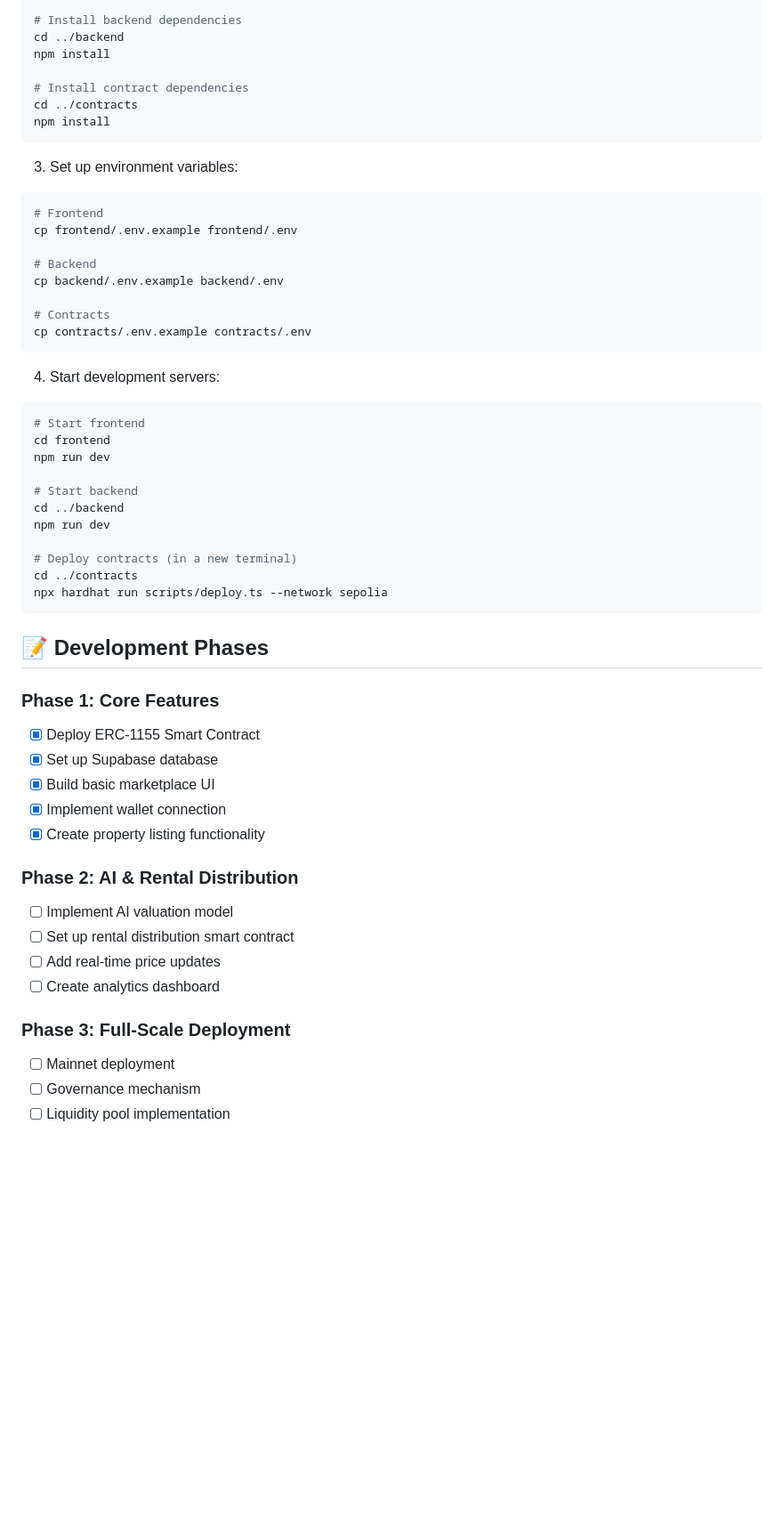
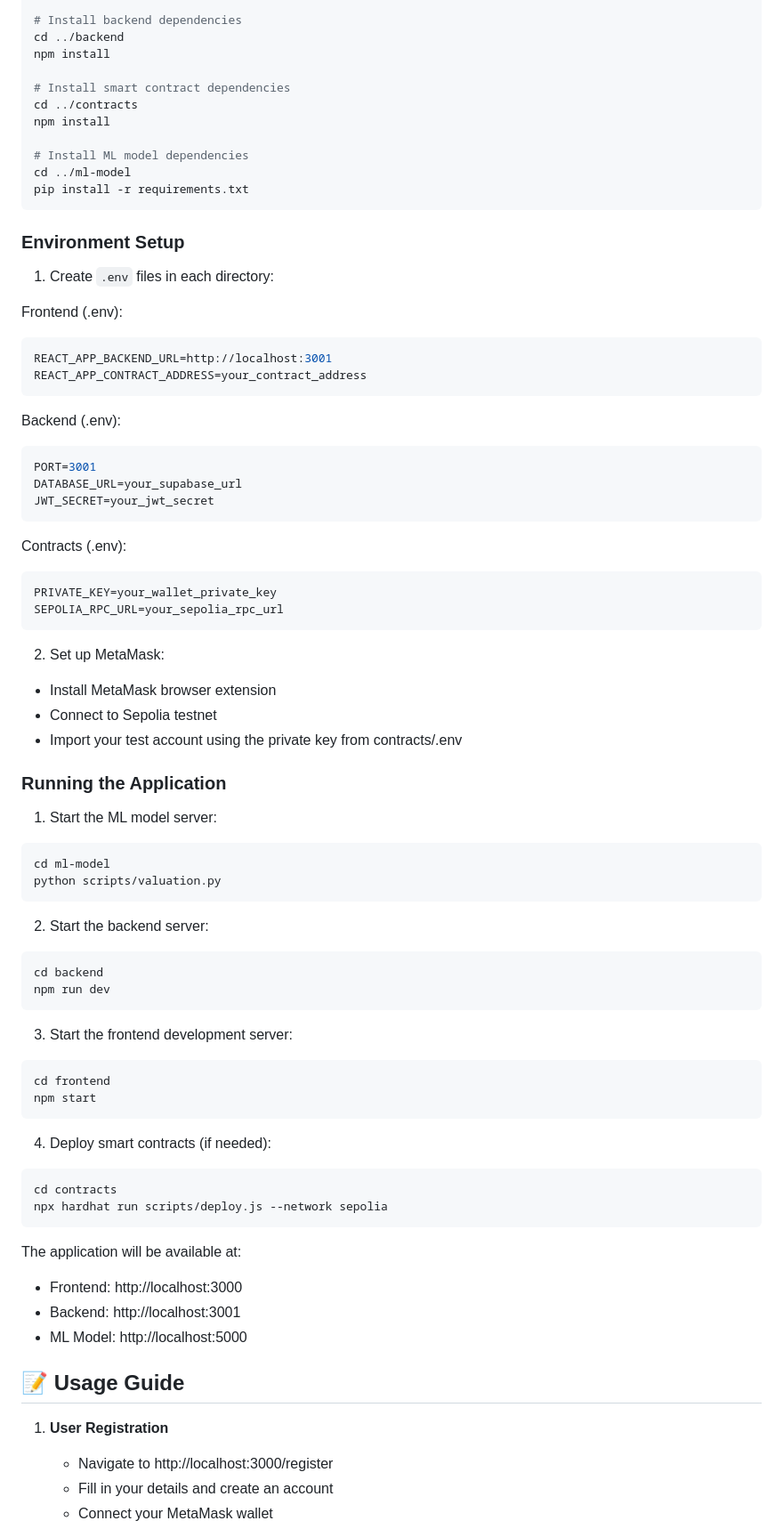
Before and after one commit to sudhansu-24/brickbyte, a Markdown page: README.md, the part around the change printed below. Shown: that part at 89% size. GitHub-like rendering; blank space fills up the shorter version.

````diff
--- a/README.md
+++ b/README.md
@@ -99,54 +101,78 @@ npm install
 cd ../backend
 npm install
 
-# Install contract dependencies
+# Install smart contract dependencies
 cd ../contracts
 npm install
+
+# Install ML model dependencies
+cd ../ml-model
+pip install -r requirements.txt
 ```
 
-3. Set up environment variables:
-```bash
-# Frontend
-cp frontend/.env.example frontend/.env
+### Environment Setup
 
-# Backend
-cp backend/.env.example backend/.env
+1. Create `.env` files in each directory:
 
-# Contracts
-cp contracts/.env.example contracts/.env
+Frontend (.env):
+```env
+REACT_APP_BACKEND_URL=http://localhost:3001
+REACT_APP_CONTRACT_ADDRESS=your_contract_address
 ```
 
-4. Start development servers:
-```bash
-# Start frontend
-cd frontend
-npm run dev
-
-# Start backend
-cd ../backend
-npm run dev
-
-# Deploy contracts (in a new terminal)
-cd ../contracts
-npx hardhat run scripts/deploy.ts --network sepolia
+Backend (.env):
+```env
+PORT=3001
+DATABASE_URL=your_supabase_url
+JWT_SECRET=your_jwt_secret
 ```
 
-## 📝 Development Phases
+Contracts (.env):
+```env
+PRIVATE_KEY=your_wallet_private_key
+SEPOLIA_RPC_URL=your_sepolia_rpc_url
+```
 
-### Phase 1: Core Features
-- [x] Deploy ERC-1155 Smart Contract
-- [x] Set up Supabase database
-- [x] Build basic marketplace UI
-- [x] Implement wallet connection
-- [x] Create property listing functionality
+2. Set up MetaMask:
+- Install MetaMask browser extension
+- Connect to Sepolia testnet
+- Import your test account using the private key from contracts/.env
 
-### Phase 2: AI & Rental Distribution
-- [ ] Implement AI valuation model
-- [ ] Set up rental distribution smart contract
-- [ ] Add real-time price updates
-- [ ] Create analytics dashboard
+### Running the Application
 
-### Phase 3: Full-Scale Deployment
-- [ ] Mainnet deployment
-- [ ] Governance mechanism
-- [ ] Liquidity pool implementation
+1. Start the ML model server:
+```bash
+cd ml-model
+python scripts/valuation.py
+```
+
+2. Start the backend server:
+```bash
+cd backend
+npm run dev
+```
+
+3. Start the frontend development server:
+```bash
+cd frontend
+npm start
+```
+
+4. Deploy smart contracts (if needed):
+```bash
+cd contracts
+npx hardhat run scripts/deploy.js --network sepolia
+```
+
+The application will be available at:
+- Frontend: http://localhost:3000
+- Backend: http://localhost:3001
+- ML Model: http://localhost:5000
+
+## 📝 Usage Guide
+
+1. **User Registration**
+   - Navigate to http://localhost:3000/register
+   - Fill in your details and create an account
+   - Connect your MetaMask wallet
+
````
Also changed, not shown: other parts of README.md (+41 -4 lines).
